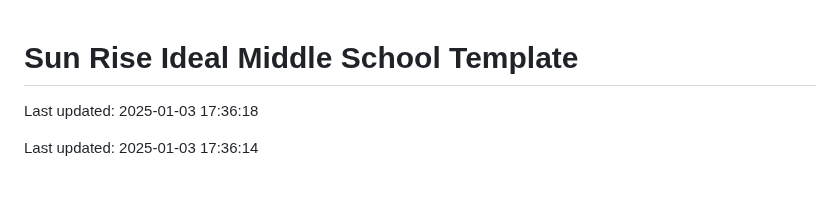
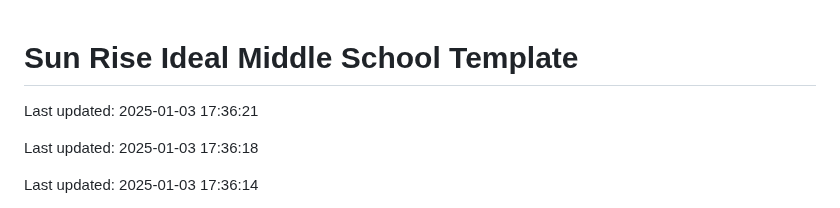
Before and after one commit to Codewithhaider29/Sun-Rise-Ideal-Middle-School, a Markdown page: README.md, the part around the change. Drawn GitHub-style; blank space fills up the shorter version.

Commit message:
Updated README on 2025-01-03

```diff
--- a/README.md
+++ b/README.md
@@ -1,4 +1,6 @@
 # Sun Rise Ideal Middle School Template
+
+Last updated: 2025-01-03 17:36:21
 
 Last updated: 2025-01-03 17:36:18
 
```
